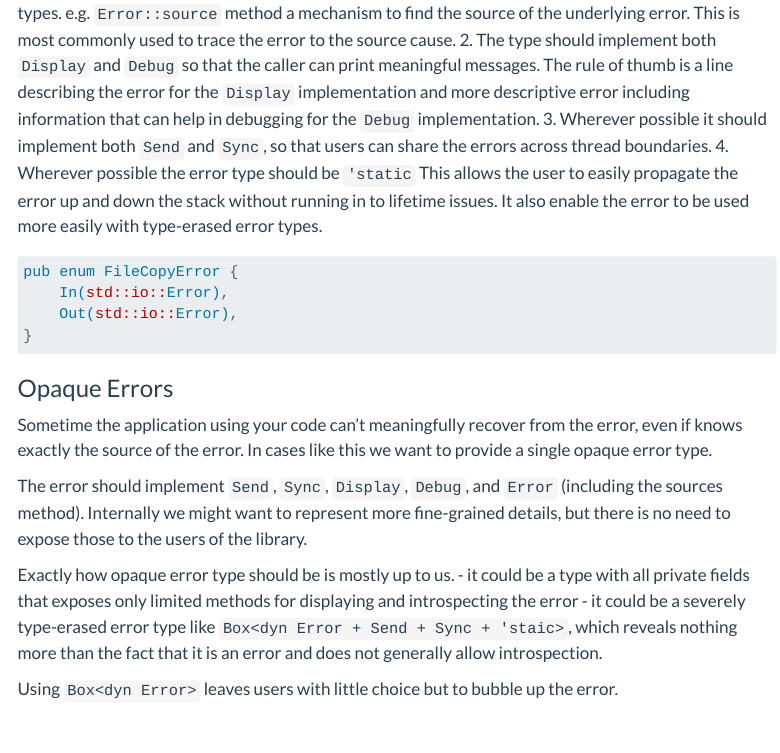
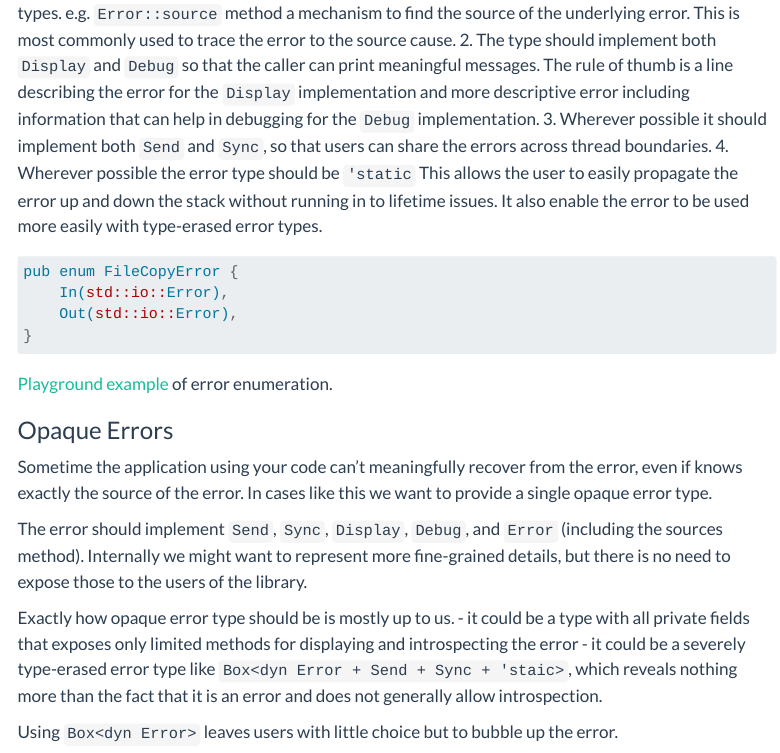
Before and after one commit to td-bn/td-bn.github.io, a Quarto document (rust/errors.qmd): the page in a window 1100 px wide, from 420 px down. Rendered offline with R 4.5, knitr and Pandoc in place of Quarto, with nearby package versions; menus at the side of the page are left out.

Commit message:
add play link

````diff
--- a/rust/errors.qmd
+++ b/rust/errors.qmd
@@ -28,6 +28,9 @@ pub enum FileCopyError {
 }
 ```
 
+[Playground example](https://gist.github.com/7eb17f3b3f9bff64322c13e2fd25909c) of error enumeration.
+
+
 ### Opaque Errors
 
 Sometime the application using your code can't meaningfully recover from the error, even if knows exactly the source of the error. In cases like this we want to provide a single opaque error type.
````
